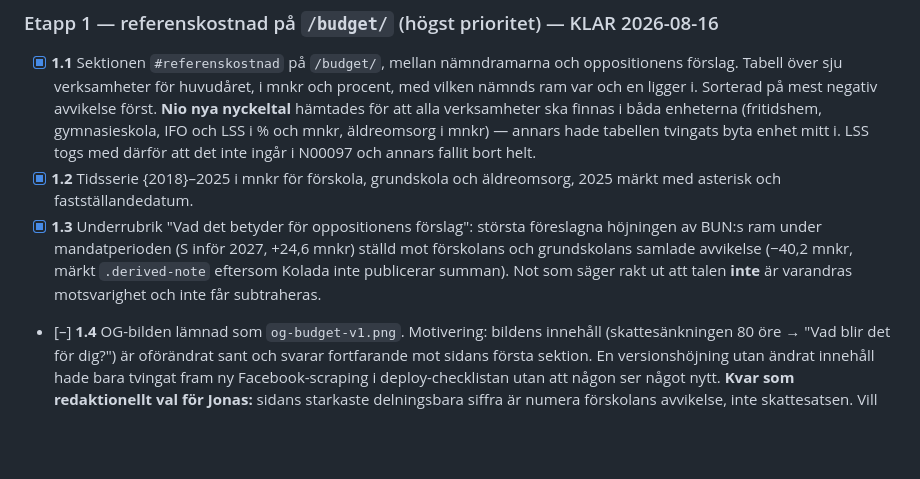
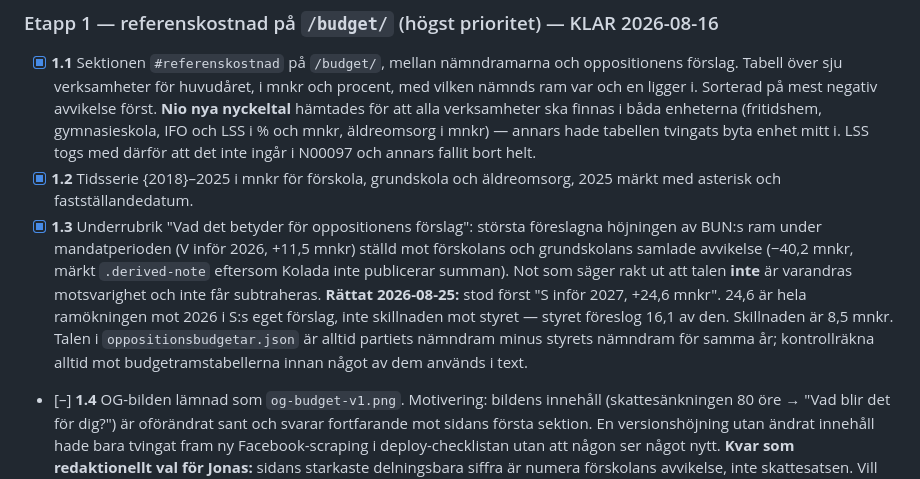
Before and after one commit to Sillen2024/hoor-kommunval, a Markdown page: KOLADA_PLAN.md, the part around the change. GitHub-like rendering; blank space fills up the shorter version.

Commit message:
KOLADA_PLAN: notera vad talet i §1.3 var och varför det var fel
Så att nästa session inte plockar tillbaka 24,6 från planen.

Co-Authored-By: Claude Opus 5 <noreply@anthropic.com>
Claude-Session: https://claude.ai/code/session_01EBr6q182vr2FAQ2JunsRU9

```diff
--- a/KOLADA_PLAN.md
+++ b/KOLADA_PLAN.md
@@ -258,10 +258,15 @@ kan slå upp vad den betyder. ✔
 - [x] **1.2** Tidsserie {2018}–2025 i mnkr för förskola, grundskola och äldreomsorg,
       2025 märkt med asterisk och fastställandedatum.
 - [x] **1.3** Underrubrik "Vad det betyder för oppositionens förslag": största
-      föreslagna höjningen av BUN:s ram under mandatperioden (S inför 2027, +24,6 mnkr)
+      föreslagna höjningen av BUN:s ram under mandatperioden (V inför 2026, +11,5 mnkr)
       ställd mot förskolans och grundskolans samlade avvikelse (−40,2 mnkr, märkt
       `.derived-note` eftersom Kolada inte publicerar summan). Not som säger rakt ut
       att talen **inte** är varandras motsvarighet och inte får subtraheras.
+      **Rättat 2026-08-25:** stod först "S inför 2027, +24,6 mnkr". 24,6 är hela
+      ramökningen mot 2026 i S:s eget förslag, inte skillnaden mot styret — styret
+      föreslog 16,1 av den. Skillnaden är 8,5 mnkr. Talen i `oppositionsbudgetar.json`
+      är alltid partiets nämndram minus styrets nämndram för samma år; kontrollräkna
+      alltid mot budgetramstabellerna innan något av dem används i text.
 - [–] **1.4** OG-bilden lämnad som `og-budget-v1.png`. Motivering: bildens innehåll
       (skattesänkningen 80 öre → "Vad blir det för dig?") är oförändrat sant och
       svarar fortfarande mot sidans första sektion. En versionshöjning utan ändrat
```
